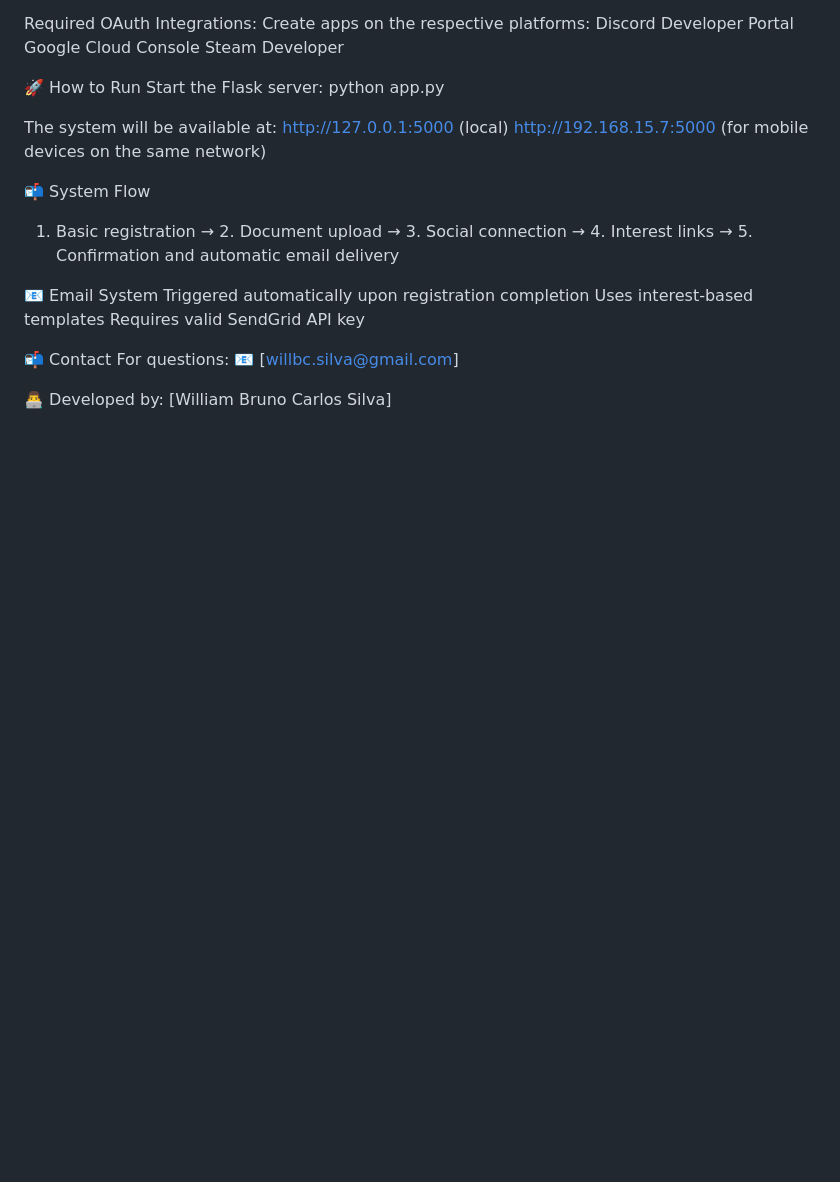
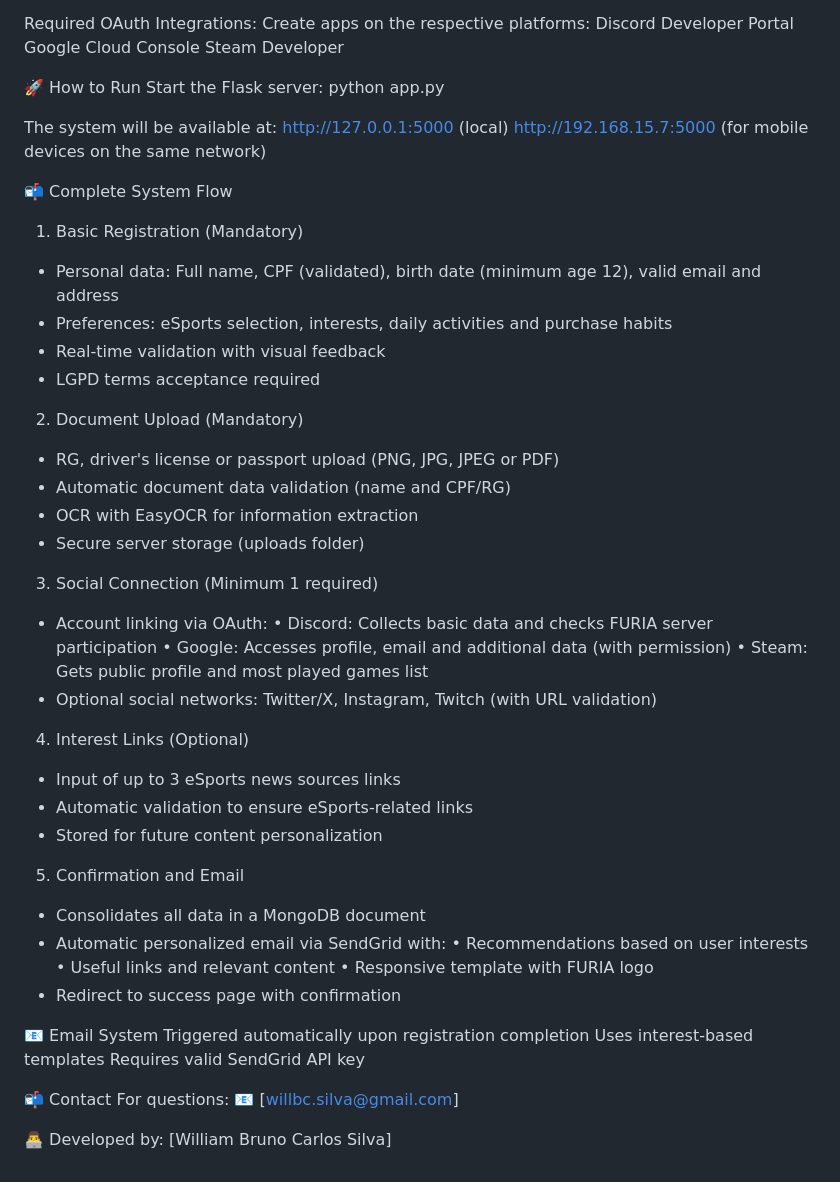
Before and after one commit to willbcs/FURIA_Know_your_fan, a Markdown page: README.md, the part around one of its changes. GitHub-like rendering; blank space fills up the shorter version.

```diff
--- a/README.md
+++ b/README.md
@@ -119,8 +150,39 @@ The system will be available at:
 http://127.0.0.1:5000 (local)
 http://192.168.15.7:5000 (for mobile devices on the same network)
 
-📬 System Flow
-1. Basic registration → 2. Document upload → 3. Social connection → 4. Interest links → 5. Confirmation and automatic email delivery
+📬 Complete System Flow
+
+1. Basic Registration (Mandatory)
+- Personal data: Full name, CPF (validated), birth date (minimum age 12), valid email and address
+- Preferences: eSports selection, interests, daily activities and purchase habits
+- Real-time validation with visual feedback
+- LGPD terms acceptance required
+
+2. Document Upload (Mandatory)
+- RG, driver's license or passport upload (PNG, JPG, JPEG or PDF)
+- Automatic document data validation (name and CPF/RG)
+- OCR with EasyOCR for information extraction
+- Secure server storage (uploads folder)
+
+3. Social Connection (Minimum 1 required)
+- Account linking via OAuth:
+  • Discord: Collects basic data and checks FURIA server participation
+  • Google: Accesses profile, email and additional data (with permission)
+  • Steam: Gets public profile and most played games list
+- Optional social networks: Twitter/X, Instagram, Twitch (with URL validation)
+
+4. Interest Links (Optional)
+- Input of up to 3 eSports news sources links
+- Automatic validation to ensure eSports-related links
+- Stored for future content personalization
+
+5. Confirmation and Email
+- Consolidates all data in a MongoDB document
+- Automatic personalized email via SendGrid with:
+  • Recommendations based on user interests
+  • Useful links and relevant content
+  • Responsive template with FURIA logo
+- Redirect to success page with confirmation
 
 📧 Email System
 Triggered automatically upon registration completion
```
Also changed, not shown: other parts of README.md (+33 -2 lines).
